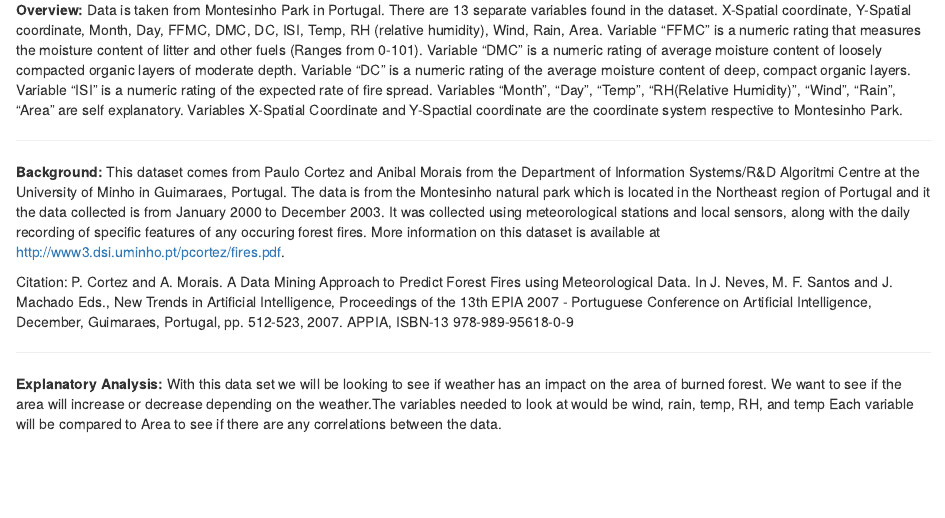
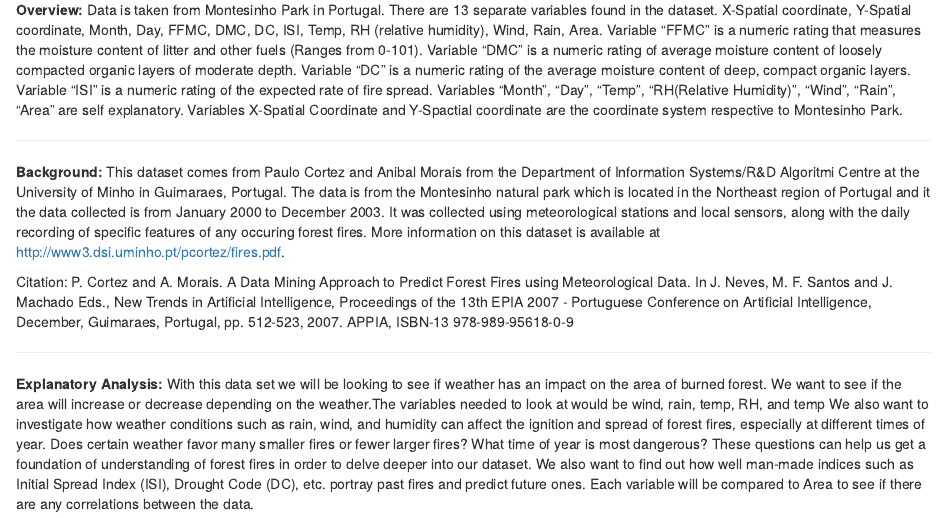
Before and after one commit to Kenneh7/DS202Proj, an R Markdown document (Finalproj.Rmd): the page in a window 1100 px wide, from 250 px down. Rendered offline with R 4.5, knitr and Pandoc, with nearby package versions.

Commit message:
Added Explanatory Analysis

```diff
--- a/Finalproj.Rmd
+++ b/Finalproj.Rmd
@@ -34,4 +34,5 @@ P. Cortez and A. Morais. A Data Mining Approach to Predict Forest Fires using Me
 
 **Explanatory Analysis:**
 With this data set we will be looking to see if weather has an impact on the area of burned forest.  We want to see if the area will increase or decrease depending on the weather.The variables needed to look at would be wind, rain, temp, RH, and temp
+We also want to investigate how weather conditions such as rain, wind, and humidity can affect the ignition and spread of forest fires, especially at different times of year. Does certain weather favor many smaller fires or fewer larger fires? What time of year is most dangerous? These questions can help us get a foundation of understanding of forest fires in order to delve deeper into our dataset. We also want to find out how well man-made indices such as Initial Spread Index (ISI), Drought Code (DC), etc. portray past fires and predict future ones.
 Each variable will be compared to Area to see if there are any correlations between the data.
```
